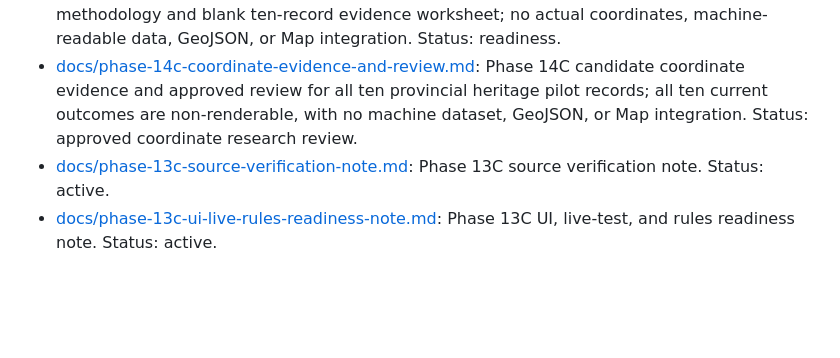
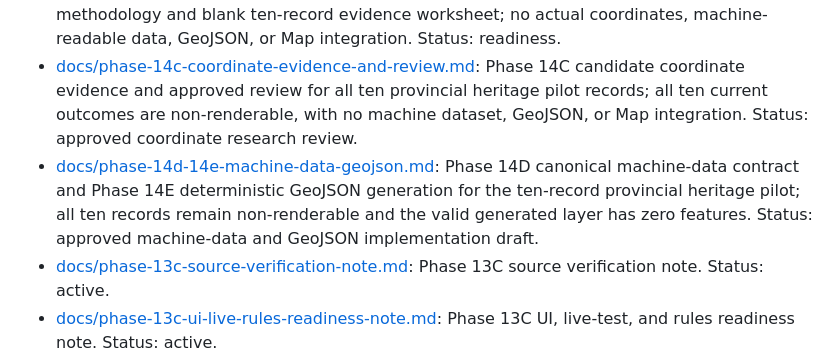
Before and after one commit to sdsdsdsc/alex-website, a Markdown page: docs/README.md, the part around the change. Rendered like a GitHub page; blank space fills up the shorter version.

Commit message:
docs: record Phase 14D and 14E machine-data contract

```diff
--- a/docs/README.md
+++ b/docs/README.md
@@ -12,6 +12,7 @@ This page is the current Markdown map for Alex's Photo Board. It separates activ
 - [docs/phase-14b-translation-structured-location-review.md](./phase-14b-translation-structured-location-review.md): Phase 14B approved project romanization, English translation, and structured-location review for the ten-record pilot; no coordinates, GeoJSON, Map integration, or runtime data. Status: approved project review.
 - [docs/phase-14c-coordinate-research-readiness.md](./phase-14c-coordinate-research-readiness.md): Phase 14C coordinate-research methodology and blank ten-record evidence worksheet; no actual coordinates, machine-readable data, GeoJSON, or Map integration. Status: readiness.
 - [docs/phase-14c-coordinate-evidence-and-review.md](./phase-14c-coordinate-evidence-and-review.md): Phase 14C candidate coordinate evidence and approved review for all ten provincial heritage pilot records; all ten current outcomes are non-renderable, with no machine dataset, GeoJSON, or Map integration. Status: approved coordinate research review.
+- [docs/phase-14d-14e-machine-data-geojson.md](./phase-14d-14e-machine-data-geojson.md): Phase 14D canonical machine-data contract and Phase 14E deterministic GeoJSON generation for the ten-record provincial heritage pilot; all ten records remain non-renderable and the valid generated layer has zero features. Status: approved machine-data and GeoJSON implementation draft.
 - [docs/phase-13c-source-verification-note.md](./phase-13c-source-verification-note.md): Phase 13C source verification note. Status: active.
 - [docs/phase-13c-ui-live-rules-readiness-note.md](./phase-13c-ui-live-rules-readiness-note.md): Phase 13C UI, live-test, and rules readiness note. Status: active.
 
```
Also changed, not shown: docs/phase-14d-14e-machine-data-geojson.md (added, +276 -0 lines).
